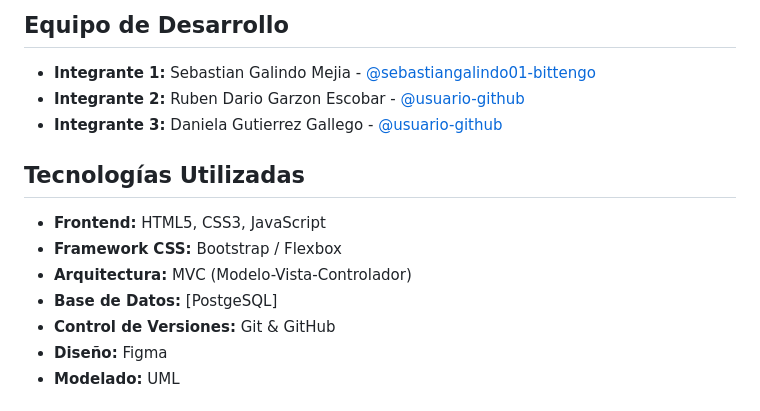
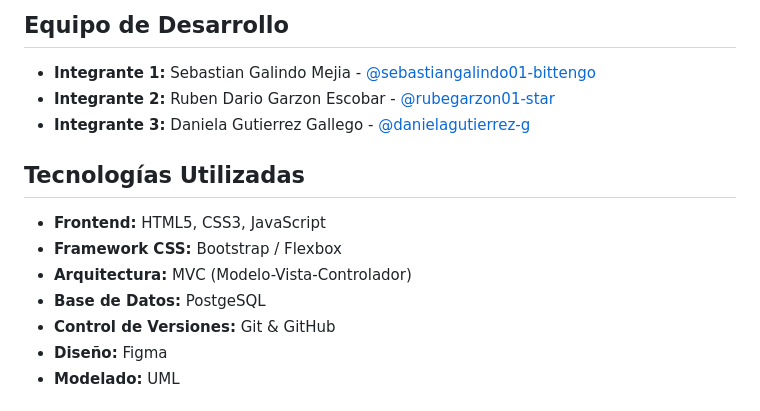
Before and after one commit to sebastiangalindo01-bit/AIRLINE-RESERVATION-SYSTEM, a Markdown page: README.md, the part around one of its changes. GitHub-like rendering.

Commit message:
Update team member GitHub usernames in README

```diff
--- a/README.md
+++ b/README.md
@@ -15,15 +15,15 @@ Plataforma web desarrollada como proyecto integrador de Programación en Ambient
 ## Equipo de Desarrollo
 
 - **Integrante 1:** Sebastian Galindo Mejia - [@sebastiangalindo01-bittengo](https://github.com/sebastiangalindo01-bittengo)
-- **Integrante 2:** Ruben Dario Garzon Escobar - [@usuario-github](https://github.com/usuario)
-- **Integrante 3:** Daniela Gutierrez Gallego - [@usuario-github](https://github.com/usuario)
+- **Integrante 2:** Ruben Dario Garzon Escobar - [@rubegarzon01-star](https://github.com/rubengarzon01-star)
+- **Integrante 3:** Daniela Gutierrez Gallego - [@danielagutierrez-g](https://github.com/danielagutierrez-g)
 
 ## Tecnologías Utilizadas
 
 - **Frontend:** HTML5, CSS3, JavaScript
 - **Framework CSS:** Bootstrap / Flexbox
 - **Arquitectura:** MVC (Modelo-Vista-Controlador)
-- **Base de Datos:** [PostgeSQL]
+- **Base de Datos:** PostgeSQL
 - **Control de Versiones:** Git & GitHub
 - **Diseño:** Figma
 - **Modelado:** UML
```
Also changed, not shown: other parts of README.md (+3 -3 lines).
